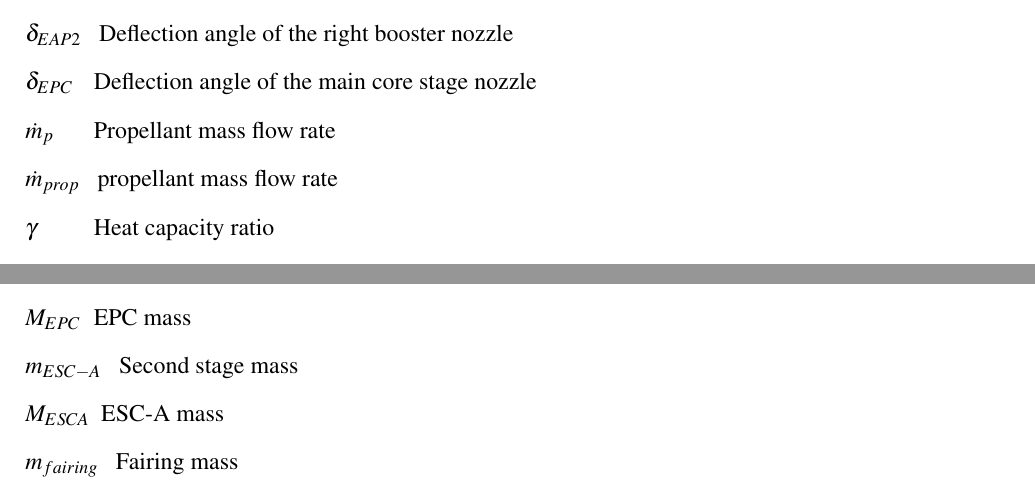
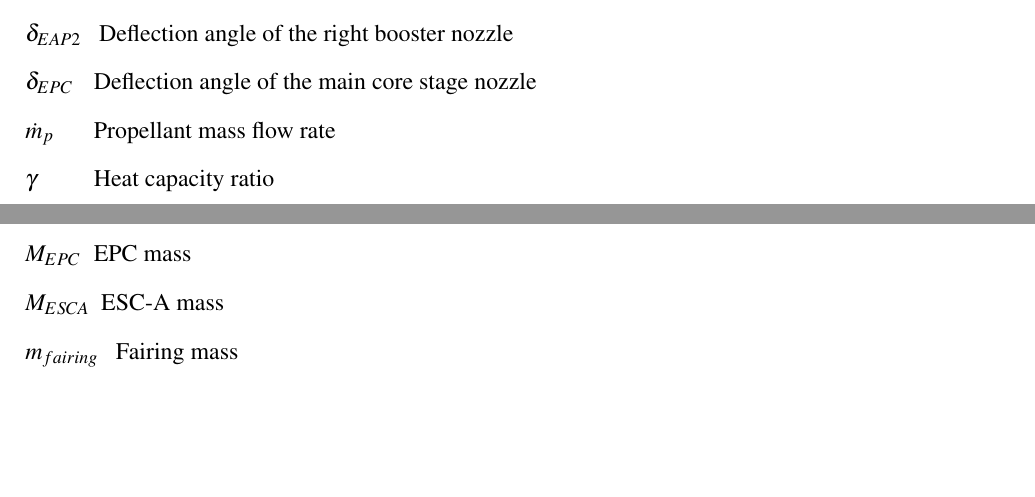
Before and after one commit to aeroanselm/Imbalance_project, a LaTeX thesis (Report/main.tex): two parts of pages 6 and 8 of 33, joined at a grey line, cut so that both start at the same text, the shorter picture padded with empty space. Compiled offline with pdfLaTeX.

Commit message:
Final version

```diff
--- a/Report/main.tex
+++ b/Report/main.tex
@@ -153,7 +153,6 @@ This report contains the results of the analysis of the thrust imbalance between
         \nomenclature{$A_{EAP} 		$       }{Booster Surface                                                             }%&\si{\meter\squared}   	\\
         \nomenclature{$A_f 		 $          }{Flare Surface                                                               }%&\si{\meter\squared}   	\\
         \nomenclature{$M_{prop}  	$       }{Propellant mass                                                             }%&\si{\kilogram}        	\\
-        \nomenclature{$\dot{m}_{prop}$ 	    }{propellant mass flow rate                                                   }%&\si{\kilogram}     	\\
         \nomenclature{$\delta_{EPC} 	$   }{Deflection angle of the main core stage nozzle                              }%&\si{\radian}          	\\
         \nomenclature{$\delta_{EAP1} $	    }{Deflection angle of the left booster nozzle                                 }%&\si{\radian}       	\\
         \nomenclature{$\delta_{EAP2} $	    }{Deflection angle of the right booster nozzle                                }%&\si{\radian}       	\\
@@ -172,7 +171,7 @@ This report contains the results of the analysis of the thrust imbalance between
         \nomenclature{$T_{EPC} 		  $     }{Main Core Thrust                                                            }%&\si{\newton}          	\\
         \nomenclature{$A_{ref} 		  $     }{Reference Area                                                              }%&\si{\meter\squared}   	\\
         \nomenclature{$m_{fairing}	  $     }{Fairing mass                                                                }%&\si{\kilogram}    		\\
-        \nomenclature{$m_{ESC-A}	   $    }{Second stage mass                                                           }%&\si{\kilogram}        	\\
+
         \nomenclature{$m_s^{EPC}	   $    }{Main stage structural mass                                                  }%&\si{\kilogram}        	\\
         \nomenclature{$m_s^{EAP}	   $    }{Booster structural mass                                                     }%&\si{\kilogram}        	\\
         \nomenclature{$R_u	   $    }{Universal gas constant                                                     }%&\si{\kilogram}        	\\
```
Also changed, not shown: Report/main.pdf, Report/main.tex (2 more changed lines), 5 other files.
